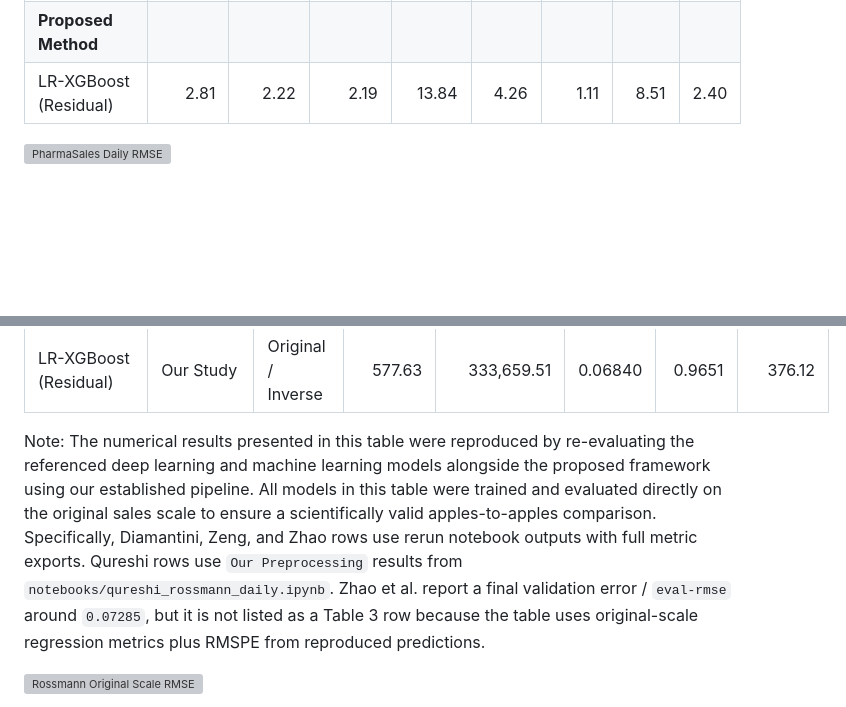
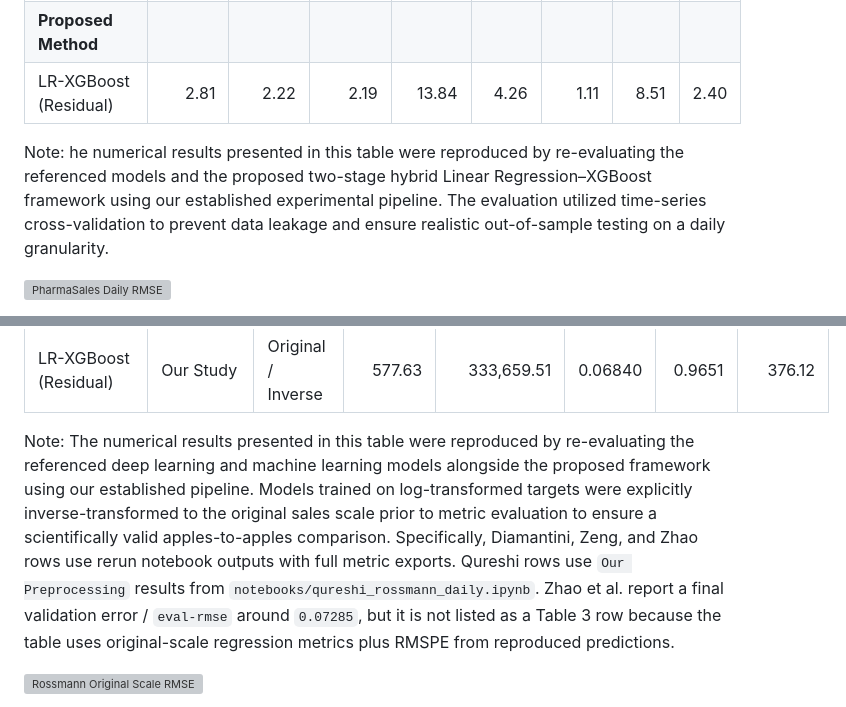
Before and after one commit to wahyuramadhandotcom/A-Hybrid-forecasting-model, a Markdown page: README.md, 2 parts joined by grey strips. Drawn GitHub-style; blank space fills up the shorter version; grey boxes are pictures that could not be loaded.

```diff
--- a/README.md
+++ b/README.md
@@ -161,6 +161,8 @@ The summary and residual visualizations are placed directly under each result ta
 | **Proposed Method** |  |  |  |  |  |  |  |  |
 | LR-XGBoost (Residual) | 2.81 | 2.22 | 2.19 | 13.84 | 4.26 | 1.11 | 8.51 | 2.40 |
 
+Note: he numerical results presented in this table were reproduced by re-evaluating the referenced models and the proposed two-stage hybrid Linear Regression–XGBoost framework using our established experimental pipeline. The evaluation utilized time-series cross-validation to prevent data leakage and ensure realistic out-of-sample testing on a daily granularity.
+
 ![PharmaSales Daily RMSE](assets/summary/pharma_daily_rmse.png)
 
 This visualization compares the top 5 lowest daily RMSE methods for each ATC category. Lower bars indicate better forecasting performance, and the proposed method is highlighted to show where residual correction is competitive against statistical and machine learning baselines.
@@ -220,7 +222,7 @@ The weekly residual distribution summarizes how well the proposed model handles
 | **Proposed Method** |  |  |  |  |  |  |  |
 | LR-XGBoost (Residual) | Our Study | Original / Inverse | 577.63 | 333,659.51 | 0.06840 | 0.9651 | 376.12 |
 
-Note: The numerical results presented in this table were reproduced by re-evaluating the referenced deep learning and machine learning models alongside the proposed framework using our established pipeline. All models in this table were trained and evaluated directly on the original sales scale to ensure a scientifically valid apples-to-apples comparison. Specifically, Diamantini, Zeng, and Zhao rows use rerun notebook outputs with full metric exports. Qureshi rows use `Our Preprocessing` results from `notebooks/qureshi_rossmann_daily.ipynb`. Zhao et al. report a final validation error / `eval-rmse` around `0.07285`, but it is not listed as a Table 3 row because the table uses original-scale regression metrics plus RMSPE from reproduced predictions.
+Note: The numerical results presented in this table were reproduced by re-evaluating the referenced deep learning and machine learning models alongside the proposed framework using our established pipeline. Models trained on log-transformed targets were explicitly inverse-transformed to the original sales scale prior to metric evaluation to ensure a scientifically valid apples-to-apples comparison. Specifically, Diamantini, Zeng, and Zhao rows use rerun notebook outputs with full metric exports. Qureshi rows use `Our Preprocessing` results from `notebooks/qureshi_rossmann_daily.ipynb`. Zhao et al. report a final validation error / `eval-rmse` around `0.07285`, but it is not listed as a Table 3 row because the table uses original-scale regression metrics plus RMSPE from reproduced predictions.
 
 ![Rossmann Original Scale RMSE](assets/summary/rossmann_original_rmse.png)
 
```
Also changed, not shown: other parts of README.md (+3 -3 lines).
